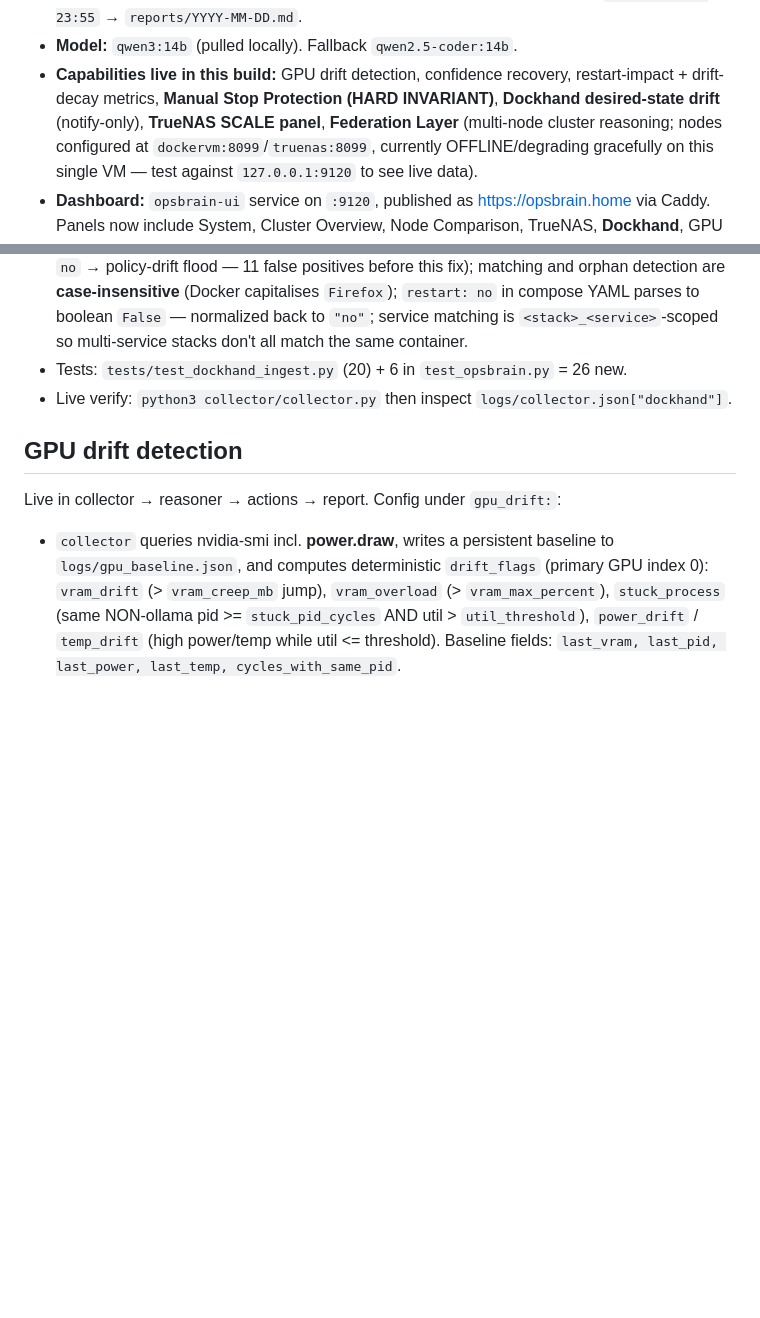
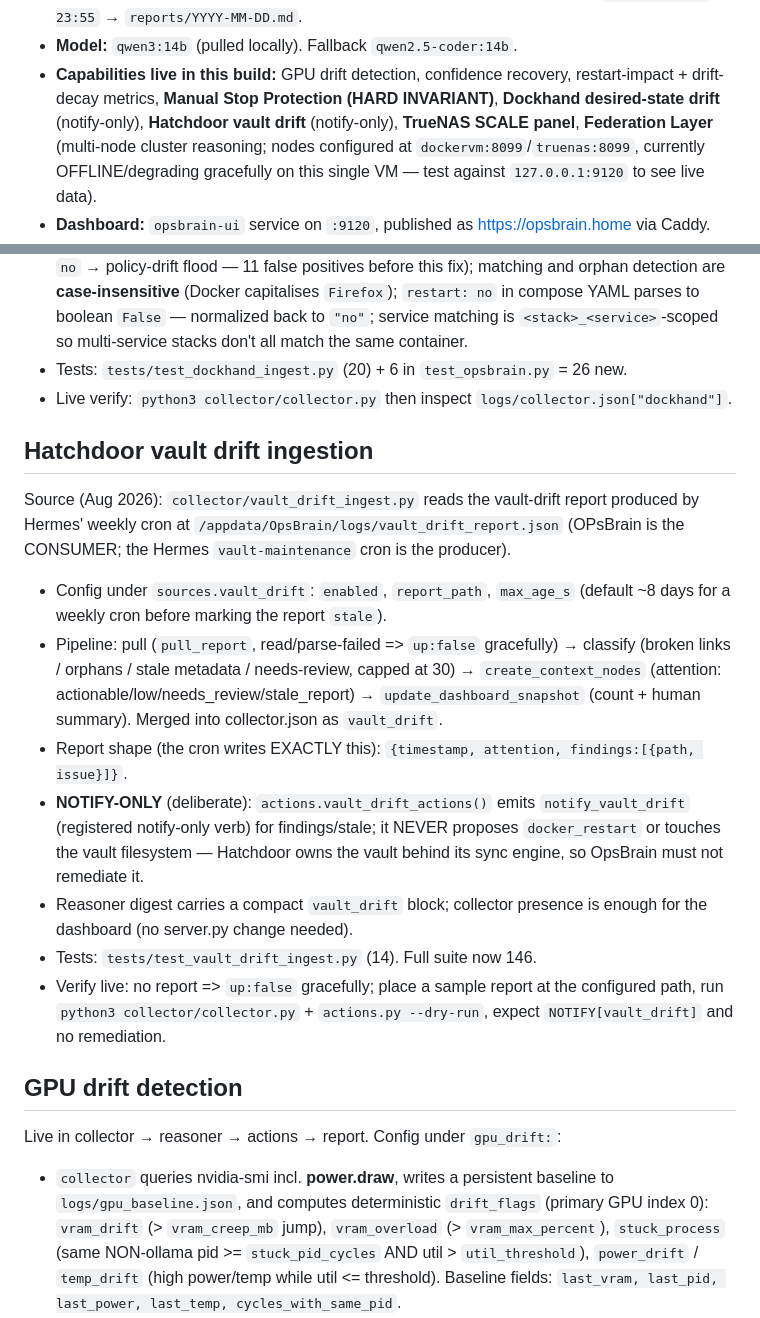
Before and after one commit to rpmalouin/OpsBrain, a Markdown page: MEMORY.md, 2 parts joined by grey strips. GitHub-like rendering; blank space fills up the shorter version.

Commit message:
docs(memory): document Hatchdoor vault drift ingestion source

```diff
--- a/MEMORY.md
+++ b/MEMORY.md
@@ -33,7 +33,8 @@ truenas, federation, security, tests, troubleshooting), `CHANGELOG.md`, `README.
 - **Model:** `qwen3:14b` (pulled locally). Fallback `qwen2.5-coder:14b`.
 - **Capabilities live in this build:** GPU drift detection, confidence recovery,
   restart-impact + drift-decay metrics, **Manual Stop Protection (HARD INVARIANT)**,
-  **Dockhand desired-state drift** (notify-only), **TrueNAS SCALE panel**,
+  **Dockhand desired-state drift** (notify-only), **Hatchdoor vault drift**
+  (notify-only), **TrueNAS SCALE panel**,
   **Federation Layer** (multi-node cluster reasoning; nodes configured at
   `dockervm:8099`/`truenas:8099`, currently OFFLINE/degrading gracefully on this single VM
   — test against `127.0.0.1:9120` to see live data).
@@ -318,6 +319,31 @@ selected"` — do NOT switch to it; the DB is the source of truth.
 - Tests: `tests/test_dockhand_ingest.py` (20) + 6 in `test_opsbrain.py` = 26 new.
 - Live verify: `python3 collector/collector.py` then inspect `logs/collector.json["dockhand"]`.
 
+## Hatchdoor vault drift ingestion
+
+Source (Aug 2026): `collector/vault_drift_ingest.py` reads the vault-drift report
+produced by Hermes' weekly cron at `/appdata/OpsBrain/logs/vault_drift_report.json`
+(OPsBrain is the CONSUMER; the Hermes `vault-maintenance` cron is the producer).
+
+- Config under `sources.vault_drift`: `enabled`, `report_path`, `max_age_s`
+  (default ~8 days for a weekly cron before marking the report `stale`).
+- Pipeline: pull (`pull_report`, read/parse-failed => `up:false` gracefully) →
+  classify (broken links / orphans / stale metadata / needs-review, capped at 30) →
+  `create_context_nodes` (attention: actionable/low/needs_review/stale_report) →
+  `update_dashboard_snapshot` (count + human summary). Merged into
+  collector.json as `vault_drift`.
+- Report shape (the cron writes EXACTLY this): `{timestamp, attention, findings:[{path, issue}]}`.
+- **NOTIFY-ONLY** (deliberate): `actions.vault_drift_actions()` emits
+  `notify_vault_drift` (registered notify-only verb) for findings/stale; it NEVER
+  proposes `docker_restart` or touches the vault filesystem — Hatchdoor owns the
+  vault behind its sync engine, so OpsBrain must not remediate it.
+- Reasoner digest carries a compact `vault_drift` block; collector presence is
+  enough for the dashboard (no server.py change needed).
+- Tests: `tests/test_vault_drift_ingest.py` (14). Full suite now 146.
+- Verify live: no report => `up:false` gracefully; place a sample report at the
+  configured path, run `python3 collector/collector.py` + `actions.py --dry-run`,
+  expect `NOTIFY[vault_drift]` and no remediation.
+
 ## GPU drift detection
 
 Live in collector → reasoner → actions → report. Config under `gpu_drift:`:
```
